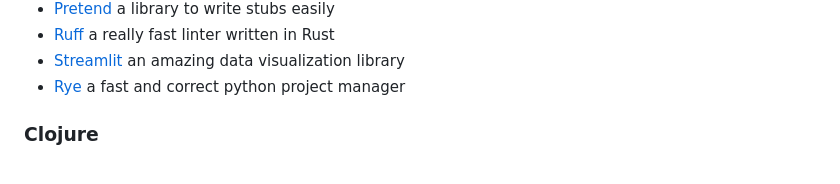
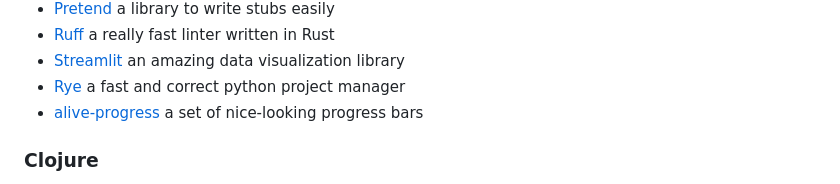
Before and after one commit to chrisglass/links, a Markdown page: README.md, the part around the change. GitHub-like rendering.

Commit message:
Added alive-progress

```diff
--- a/README.md
+++ b/README.md
@@ -67,6 +67,7 @@ A collection of language-specific links.
 - [Ruff](https://github.com/charliermarsh/ruff) a really fast linter written in Rust
 - [Streamlit](https://streamlit.io) an amazing data visualization library
 - [Rye](https://rye-up.com/) a fast and correct python project manager
+- [alive-progress](https://github.com/rsalmei/alive-progress) a set of nice-looking progress bars
 
 
 ### Clojure
```
